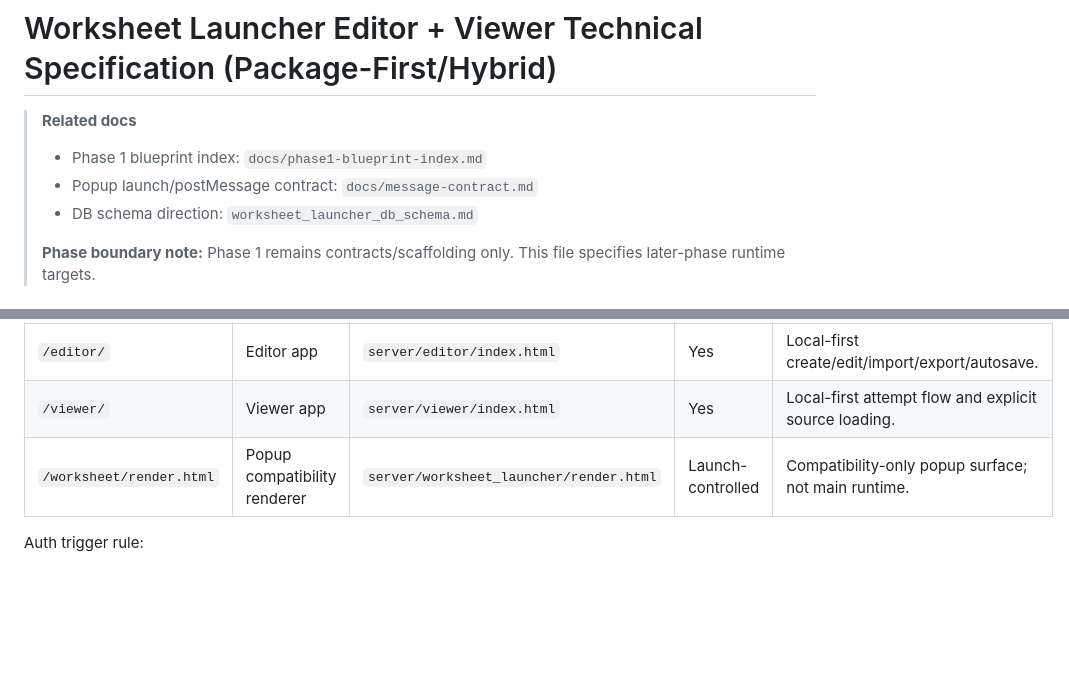
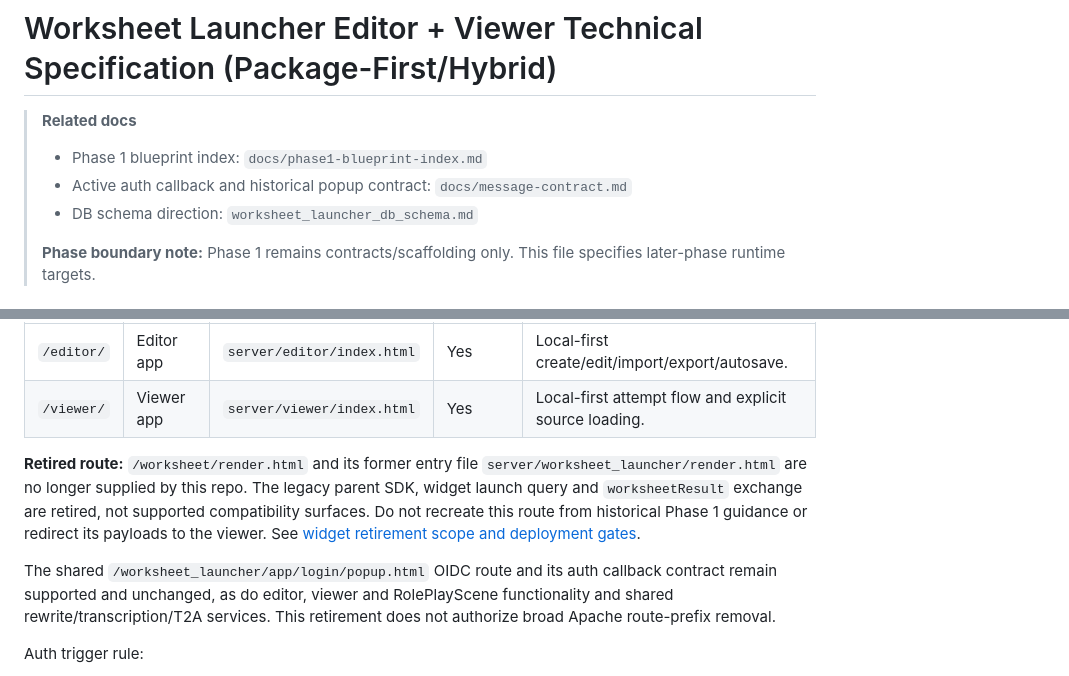
Before and after one commit to usacpcheung/web-worksheet-launcher, a Markdown page: worksheet_launcher_editor_viewer_spec.md, 2 parts joined by grey strips. Drawn GitHub-style; blank space fills up the shorter version.

Commit message:
Document retired popup route in normative product specification

```diff
--- a/worksheet_launcher_editor_viewer_spec.md
+++ b/worksheet_launcher_editor_viewer_spec.md
@@ -2,7 +2,7 @@
 
 > **Related docs**
 > - Phase 1 blueprint index: `docs/phase1-blueprint-index.md`
-> - Popup launch/postMessage contract: `docs/message-contract.md`
+> - Active auth callback and historical popup contract: `docs/message-contract.md`
 > - DB schema direction: `worksheet_launcher_db_schema.md`
 >
 > **Phase boundary note:** Phase 1 remains contracts/scaffolding only. This file specifies later-phase runtime targets.
@@ -28,7 +28,18 @@ This spec defines the target behavior for later-phase editor/viewer implementati
 | --- | --- | --- | --- | --- |
 | `/editor/` | Editor app | `server/editor/index.html` | Yes | Local-first create/edit/import/export/autosave. |
 | `/viewer/` | Viewer app | `server/viewer/index.html` | Yes | Local-first attempt flow and explicit source loading. |
-| `/worksheet/render.html` | Popup compatibility renderer | `server/worksheet_launcher/render.html` | Launch-controlled | Compatibility-only popup surface; not main runtime. |
+
+**Retired route:** `/worksheet/render.html` and its former entry file
+`server/worksheet_launcher/render.html` are no longer supplied by this repo.
+The legacy parent SDK, widget launch query and `worksheetResult` exchange are
+retired, not supported compatibility surfaces. Do not recreate this route from
+historical Phase 1 guidance or redirect its payloads to the viewer.
+See [widget retirement scope and deployment gates](docs/widget-removal-step2.md).
+
+The shared `/worksheet_launcher/app/login/popup.html` OIDC route and its auth
+callback contract remain supported and unchanged, as do editor, viewer and
+RolePlayScene functionality and shared rewrite/transcription/T2A services.
+This retirement does not authorize broad Apache route-prefix removal.
 
 Auth trigger rule:
 - Route boot remains public.
```
